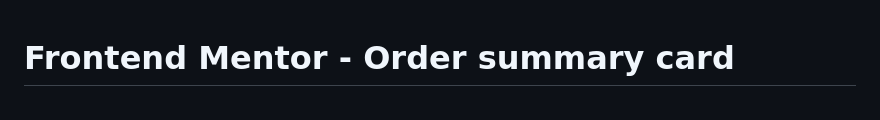
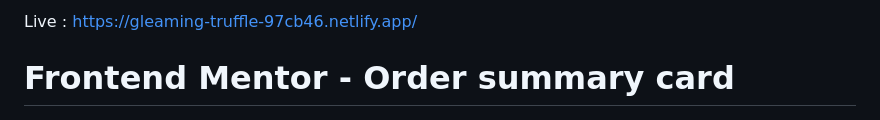
Before and after one commit to Prithviraj-29/Order-summary, a Markdown page: README.md, the part around the change. Rendered like a GitHub page.

```diff
--- a/README.md
+++ b/README.md
@@ -1,3 +1,5 @@
+Live : https://gleaming-truffle-97cb46.netlify.app/
+
 # Frontend Mentor - Order summary card
 
 ![Design preview for the Order summary card coding challenge](./design/desktop-preview.jpg)
```
